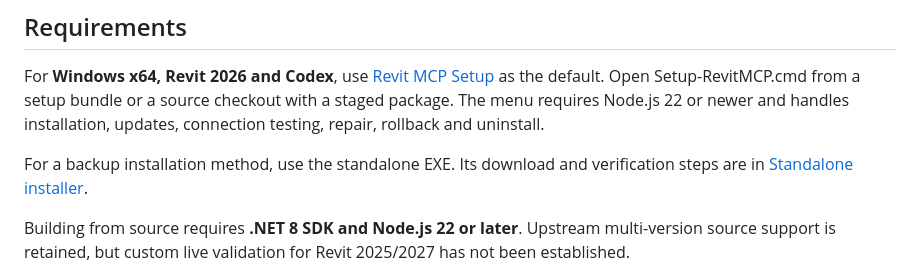
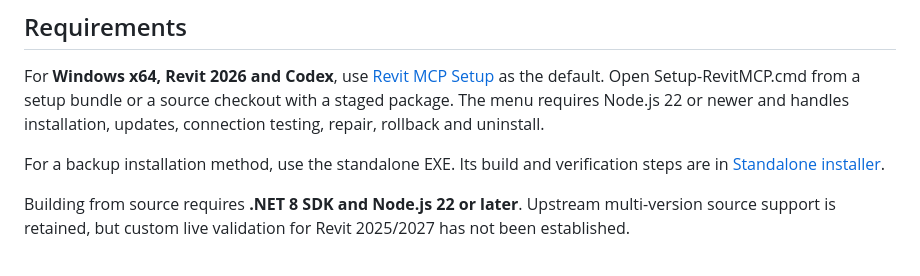
Before and after one commit to Hajtrak/Tools, a Markdown page: Hajtrak-Revit-MCP/README.md, the part around the change. Drawn GitHub-style.

```diff
--- a/Hajtrak-Revit-MCP/README.md
+++ b/Hajtrak-Revit-MCP/README.md
@@ -41,7 +41,7 @@ Details for all 17 improved tools, compatibility changes and remaining limitatio
 
 For **Windows x64, Revit 2026 and Codex**, use [Revit MCP Setup](docs/MANAGED_SETUP.md) as the default. Open Setup-RevitMCP.cmd from a setup bundle or a source checkout with a staged package. The menu requires Node.js 22 or newer and handles installation, updates, connection testing, repair, rollback and uninstall.
 
-For a backup installation method, use the standalone EXE. Its download and verification steps are in [Standalone installer](docs/STANDALONE_INSTALLER.md).
+For a backup installation method, use the standalone EXE. Its build and verification steps are in [Standalone installer](docs/STANDALONE_INSTALLER.md).
 
 Building from source requires **.NET 8 SDK and Node.js 22 or later**. Upstream multi-version source support is retained, but custom live validation for Revit 2025/2027 has not been established.
 
```
Also changed, not shown: Hajtrak-Revit-MCP/docs/STANDALONE_INSTALLER.md (+1 -1 lines).
